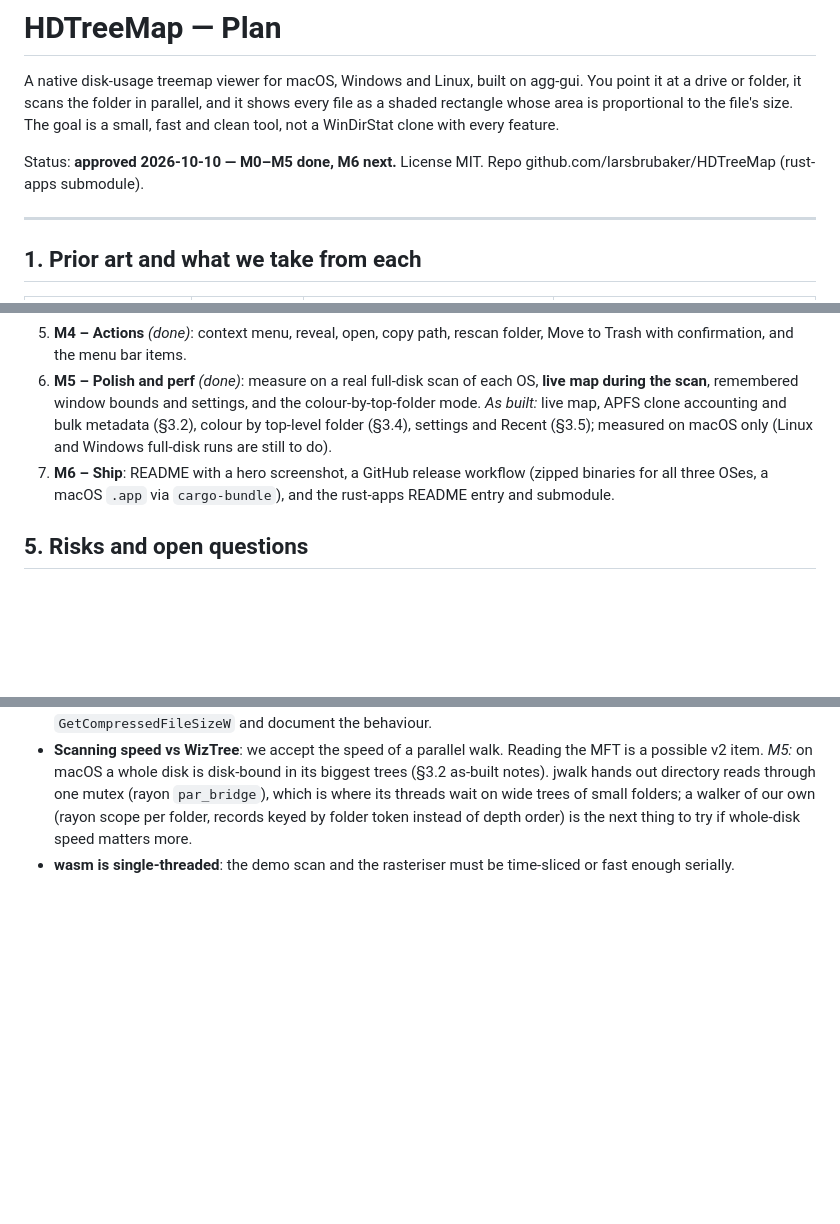
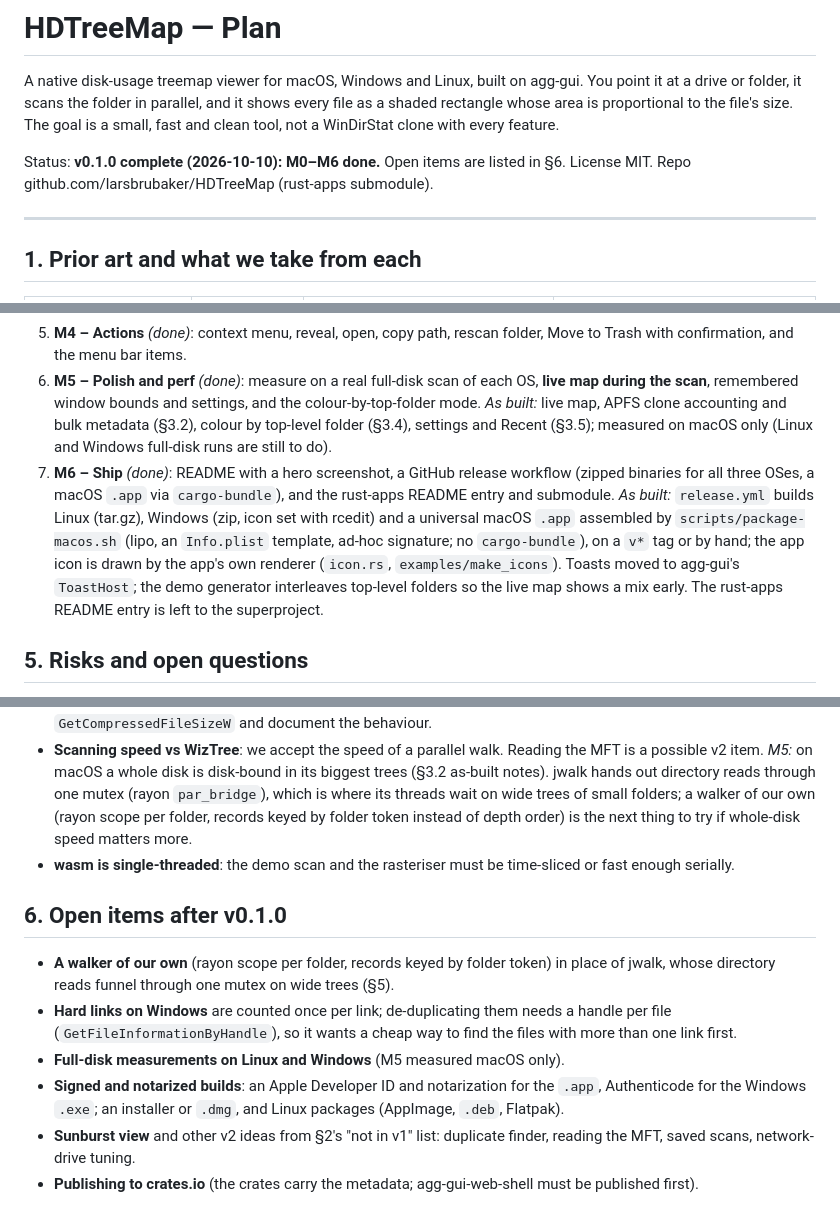
Before and after one commit to kevinepope/HDTreeMap, a Markdown page: docs/PLAN.md, 3 parts joined by grey strips. GitHub-like rendering; blank space fills up the shorter version.

Commit message:
Document v0.1.0: changelog entry, plan status and open items
Co-Authored-By: Claude Opus 5.5 <noreply@anthropic.com>

```diff
--- a/docs/PLAN.md
+++ b/docs/PLAN.md
@@ -5,7 +5,7 @@ You point it at a drive or folder, it scans the folder in parallel, and it shows
 file as a shaded rectangle whose area is proportional to the file's size. The goal is
 a small, fast and clean tool, not a WinDirStat clone with every feature.
 
-Status: **approved 2026-10-10 — M0–M5 done, M6 next.** License MIT. Repo github.com/larsbrubaker/HDTreeMap (rust-apps submodule).
+Status: **v0.1.0 complete (2026-10-10): M0–M6 done.** Open items are listed in §6. License MIT. Repo github.com/larsbrubaker/HDTreeMap (rust-apps submodule).
 
 ---
 
@@ -302,7 +302,7 @@ Each milestone ends green: fmt, clippy `-D warnings` and tests.
 4. **M3 – Linked views** *(done)*: folder tree and extension legend, all synced with the map selection, plus highlight-by-extension.
 5. **M4 – Actions** *(done)*: context menu, reveal, open, copy path, rescan folder, Move to Trash with confirmation, and the menu bar items.
 6. **M5 – Polish and perf** *(done)*: measure on a real full-disk scan of each OS, **live map during the scan**, remembered window bounds and settings, and the colour-by-top-folder mode. *As built:* live map, APFS clone accounting and bulk metadata (§3.2), colour by top-level folder (§3.4), settings and Recent (§3.5); measured on macOS only (Linux and Windows full-disk runs are still to do).
-7. **M6 – Ship**: README with a hero screenshot, a GitHub release workflow (zipped binaries for all three OSes, a macOS `.app` via `cargo-bundle`), and the rust-apps README entry and submodule.
+7. **M6 – Ship** *(done)*: README with a hero screenshot, a GitHub release workflow (zipped binaries for all three OSes, a macOS `.app` via `cargo-bundle`), and the rust-apps README entry and submodule. *As built:* `release.yml` builds Linux (tar.gz), Windows (zip, icon set with rcedit) and a universal macOS `.app` assembled by `scripts/package-macos.sh` (lipo, an `Info.plist` template, ad-hoc signature; no `cargo-bundle`), on a `v*` tag or by hand; the app icon is drawn by the app's own renderer (`icon.rs`, `examples/make_icons`). Toasts moved to agg-gui's `ToastHost`; the demo generator interleaves top-level folders so the live map shows a mix early. The rust-apps README entry is left to the superproject.
 
 ## 5. Risks and open questions
 - **Million-node trees in `TreeView`**: it must be lazy, expanding only on demand. Check this early in M3.
@@ -319,3 +319,19 @@ Each milestone ends green: fmt, clippy `-D warnings` and tests.
   folder, records keyed by folder token instead of depth order) is the next thing to try
   if whole-disk speed matters more.
 - **wasm is single-threaded**: the demo scan and the rasteriser must be time-sliced or fast enough serially.
+
+## 6. Open items after v0.1.0
+
+- **A walker of our own** (rayon scope per folder, records keyed by folder token) in place
+  of jwalk, whose directory reads funnel through one mutex on wide trees (§5).
+- **Hard links on Windows** are counted once per link; de-duplicating them needs a handle
+  per file (`GetFileInformationByHandle`), so it wants a cheap way to find the files with
+  more than one link first.
+- **Full-disk measurements on Linux and Windows** (M5 measured macOS only).
+- **Signed and notarized builds**: an Apple Developer ID and notarization for the `.app`,
+  Authenticode for the Windows `.exe`; an installer or `.dmg`, and Linux packages
+  (AppImage, `.deb`, Flatpak).
+- **Sunburst view** and other v2 ideas from §2's "not in v1" list: duplicate finder,
+  reading the MFT, saved scans, network-drive tuning.
+- **Publishing to crates.io** (the crates carry the metadata; agg-gui-web-shell must be
+  published first).
```
Also changed, not shown: CHANGELOG.md (+19 -1 lines).
